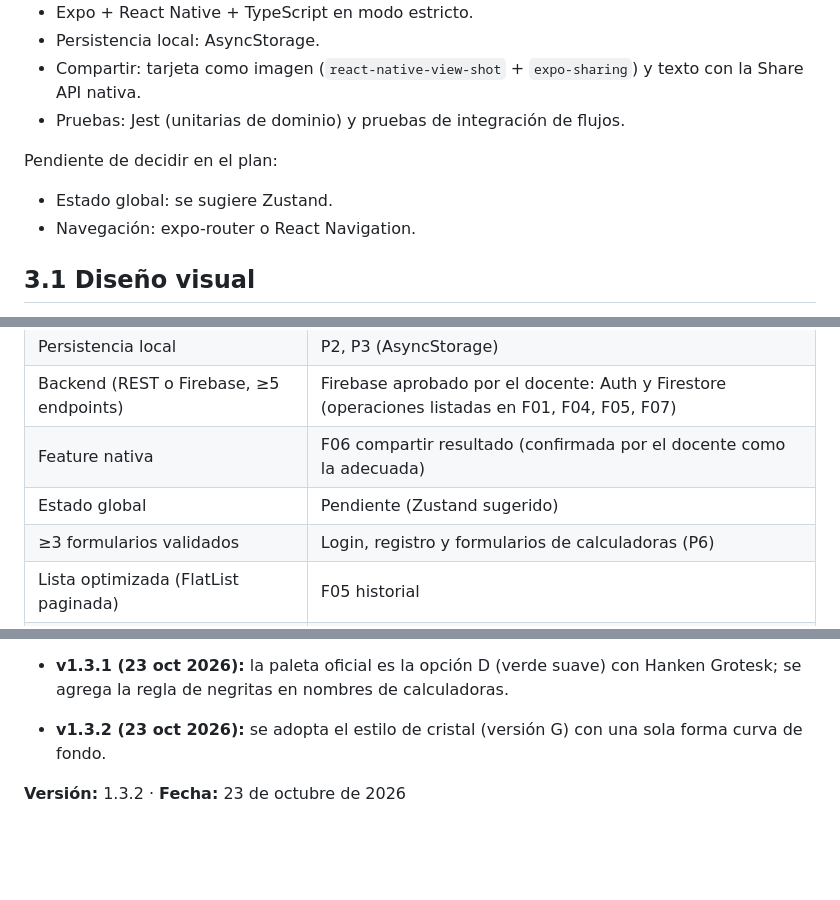
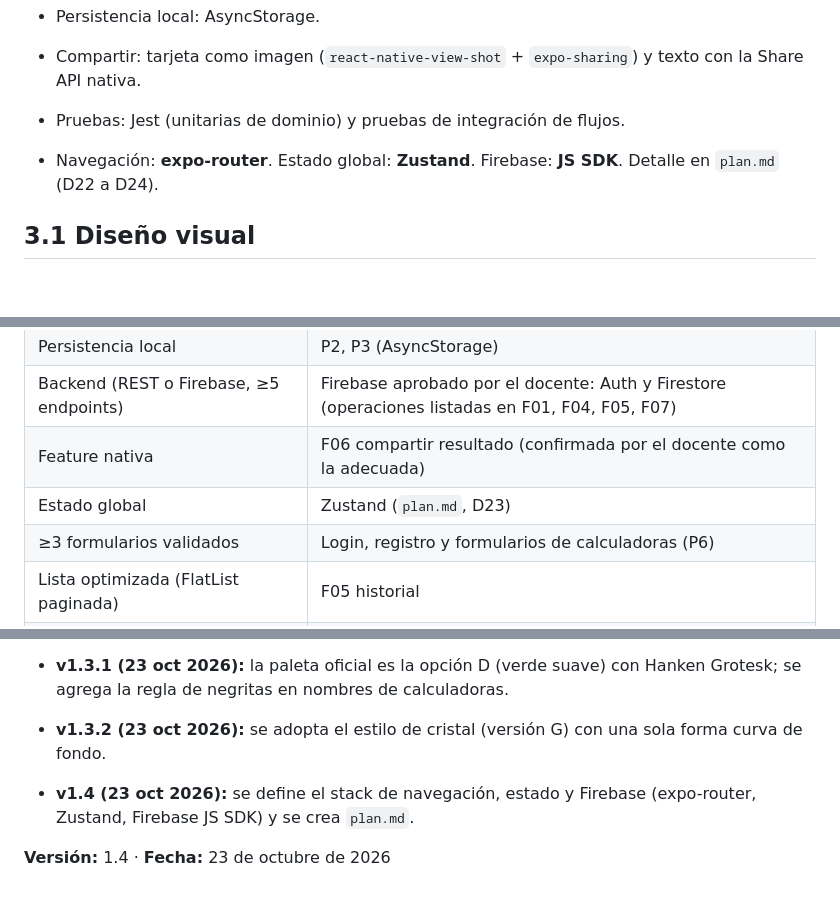
Before and after one commit to paty-saenz26/calculadora-medica, a Markdown page: specs/constitution.md, 3 parts joined by grey strips. Drawn GitHub-style; blank space fills up the shorter version.

```diff
--- a/specs/constitution.md
+++ b/specs/constitution.md
@@ -57,9 +57,7 @@ Definido:
 - Compartir: tarjeta como imagen (`react-native-view-shot` + `expo-sharing`) y texto con la Share API nativa.
 - Pruebas: Jest (unitarias de dominio) y pruebas de integración de flujos.
 
-Pendiente de decidir en el plan:
-- Estado global: se sugiere Zustand.
-- Navegación: expo-router o React Navigation.
+- Navegación: **expo-router**. Estado global: **Zustand**. Firebase: **JS SDK**. Detalle en `plan.md` (D22 a D24).
 
 ## 3.1 Diseño visual
 
@@ -101,7 +99,7 @@ Reglas:
 | Persistencia local | P2, P3 (AsyncStorage) |
 | Backend (REST o Firebase, ≥5 endpoints) | Firebase aprobado por el docente: Auth y Firestore (operaciones listadas en F01, F04, F05, F07) |
 | Feature nativa | F06 compartir resultado (confirmada por el docente como la adecuada) |
-| Estado global | Pendiente (Zustand sugerido) |
+| Estado global | Zustand (`plan.md`, D23) |
 | ≥3 formularios validados | Login, registro y formularios de calculadoras (P6) |
 | Lista optimizada (FlatList paginada) | F05 historial |
 | ≥12 tests unitarios + 4 de integración | P1 (dominio) y flujos de F01, F05, F06 |
@@ -138,4 +136,6 @@ Reglas:
 
 - **v1.3.2 (23 oct 2026):** se adopta el estilo de cristal (versión G) con una sola forma curva de fondo.
 
-**Versión:** 1.3.2 · **Fecha:** 23 de octubre de 2026
+- **v1.4 (23 oct 2026):** se define el stack de navegación, estado y Firebase (expo-router, Zustand, Firebase JS SDK) y se crea `plan.md`.
+
+**Versión:** 1.4 · **Fecha:** 23 de octubre de 2026
```
Also changed, not shown: specs/00-project.md (+3 -1 lines), specs/plan.md (added, +151 -0 lines).
